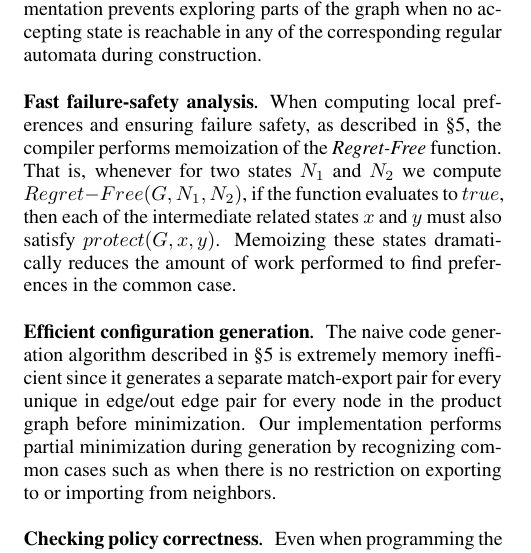
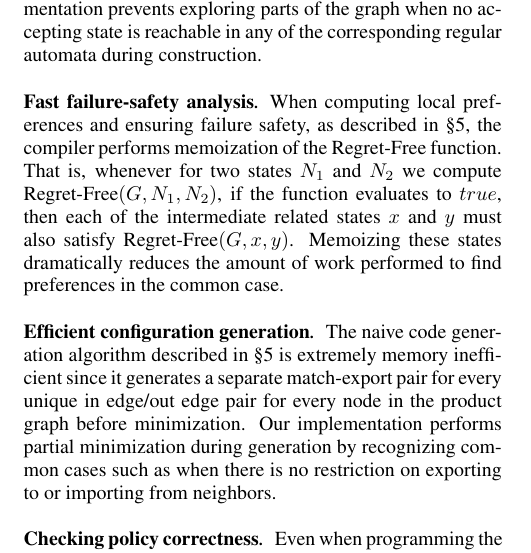
Before and after one commit to rabeckett/propane, a LaTeX document (paper/v2/paper-edited.tex): part of one column of page 11 of 14, cut so that both start at the same text. Compiled offline with pdfLaTeX.

Commit message:
minor font fix

```diff
--- a/paper/v2/paper-edited.tex
+++ b/paper/v2/paper-edited.tex
@@ -1546,7 +1546,7 @@ Rather than construct the product graph in full, our implementation prevents exp
 
 \para{Fast failure-safety analysis}
 
-When computing local preferences and ensuring failure safety, as described in \S\ref{sec:compilation}, the compiler performs memoization of the \textit{Regret-Free} function. That is, whenever for two states $N_1$ and $N_2$ we compute $Regret-Free(G, N_1, N_2)$, if the function evaluates to $true$, then each of the intermediate related states $x$ and $y$ must also satisfy $protect(G, x, y)$. Memoizing these states dramatically reduces the amount of work performed to find preferences in the common case.
+When computing local preferences and ensuring failure safety, as described in \S\ref{sec:compilation}, the compiler performs memoization of the \textup{Regret-Free} function. That is, whenever for two states $N_1$ and $N_2$ we compute $\textup{Regret-Free}(G, N_1, N_2)$, if the function evaluates to $true$, then each of the intermediate related states $x$ and $y$ must also satisfy $\textup{Regret-Free}(G, x, y)$. Memoizing these states dramatically reduces the amount of work performed to find preferences in the common case.
 
 \para{Efficient configuration generation}
 
```
